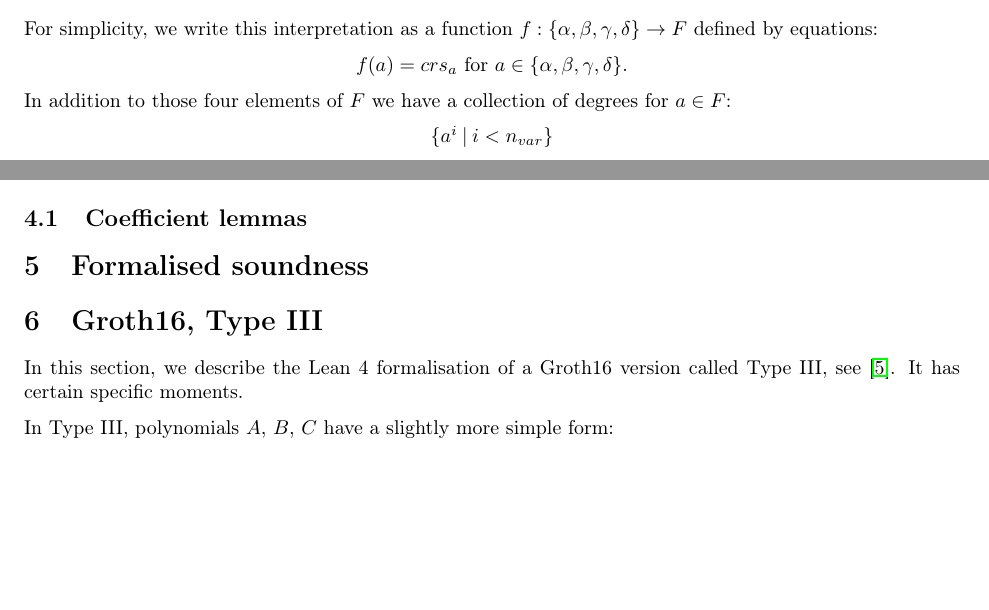
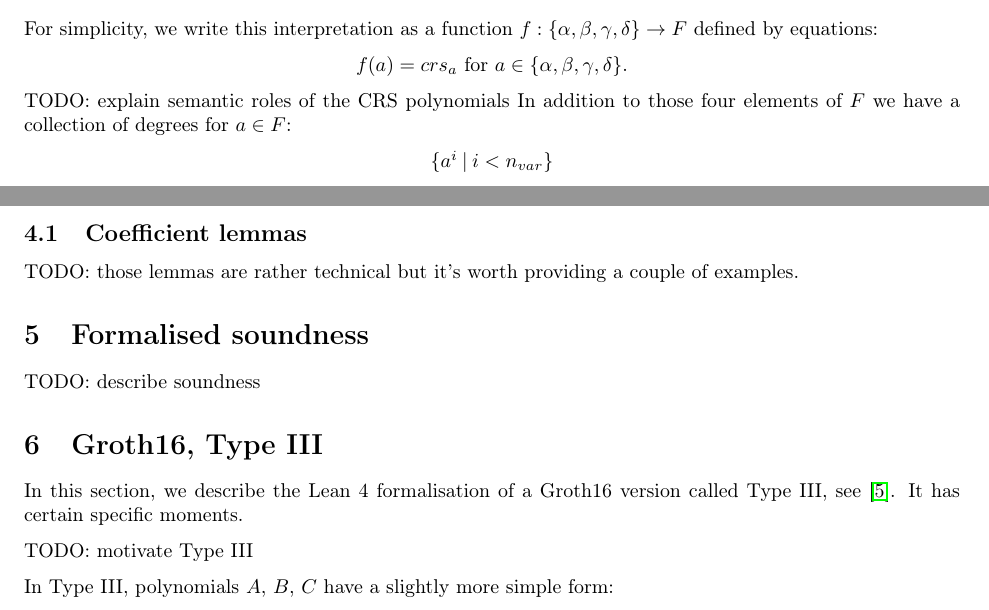
Before and after one commit to argumentcomputer/ZKSnark.lean, a LaTeX document (ZkSNARK/Groth16/Text/Text.tex): two parts of pages 4 and 6 of 7 before the commit and two parts of pages 4 and 7 of 8 after it, joined at a grey line, cut so that both start at the same text, the shorter picture padded with empty space. The pictures show the PDF file ZkSNARK/Groth16/Text/Text.pdf that the author committed with the source.

Commit message:
left some TODOs

```diff
--- a/ZkSNARK/Groth16/Text/Text.tex
+++ b/ZkSNARK/Groth16/Text/Text.tex
@@ -163,6 +164,7 @@ inductive Vars : Type
   | gamma : Vars
   | delta : Vars
 \end{lstlisting}
+TODO: explain semantic roles of $\alpha, \beta, \gamma, \delta$.
 
 We also introduce the following parameters:
 
@@ -287,6 +289,7 @@ For simplicity, we write this interpretation as a function $f :  \{ \alpha,\beta
 $f(a) = crs_{a}$ for $a \in \{ \alpha,\beta,\gamma, \delta \}$.
 \end{center}
 
+TODO: explain semantic roles of the CRS polynomials
 In addition to those four elements of $F$ we have a collection of degrees for $a \in F$:
 \begin{center}
 $\{ a^i \: | \: i < n_{var} \}$
@@ -371,6 +375,7 @@ C = C_{\alpha} \cdot crs_{\alpha} + C_{\beta} \cdot crs_{\beta} + C_{\gamma} \cd
     + \sum \limits_{i = 0}^{n_{var}} C_{x_i} * x^i + \sum \limits_{i = 0}^{n_{stmt}} C_{l_i} * crs_l(x) + \\
     + \sum \limits_{i = 0}^{n_{wit}} C_{m_i} * crs_m(x) + \sum \limits_{i = 0}^{n_{var} - 1} C_{h_i} * crs_n(x)
 \end{multline}
+TODO: explain
 
 Here, we provide the Lean 4 version of $A$ only.
 
@@ -402,13 +407,17 @@ We modify common reference string elements from the previous section as multivar
 
 \subsection{Coefficient lemmas}
 
+TODO: those lemmas are rather technical but it's worth providing a couple of examples.
+
 \section{Formalised soundness}
 
-
+TODO: describe soundness
 
 \section{Groth16, Type III}
 
 In this section, we describe the Lean 4 formalisation of a Groth16 version called Type III, see \cite{baghery2021another}. It has certain specific moments.
+
+TODO: motivate Type III
 
 In Type III, polynomials $A$, $B$, $C$ have a slightly more simple form:
 \begin{lstlisting}
```
Also changed, not shown: ZkSNARK/Groth16/Text/Text.pdf, ZkSNARK/Groth16/Text/Text.tex (8 more changed lines).
